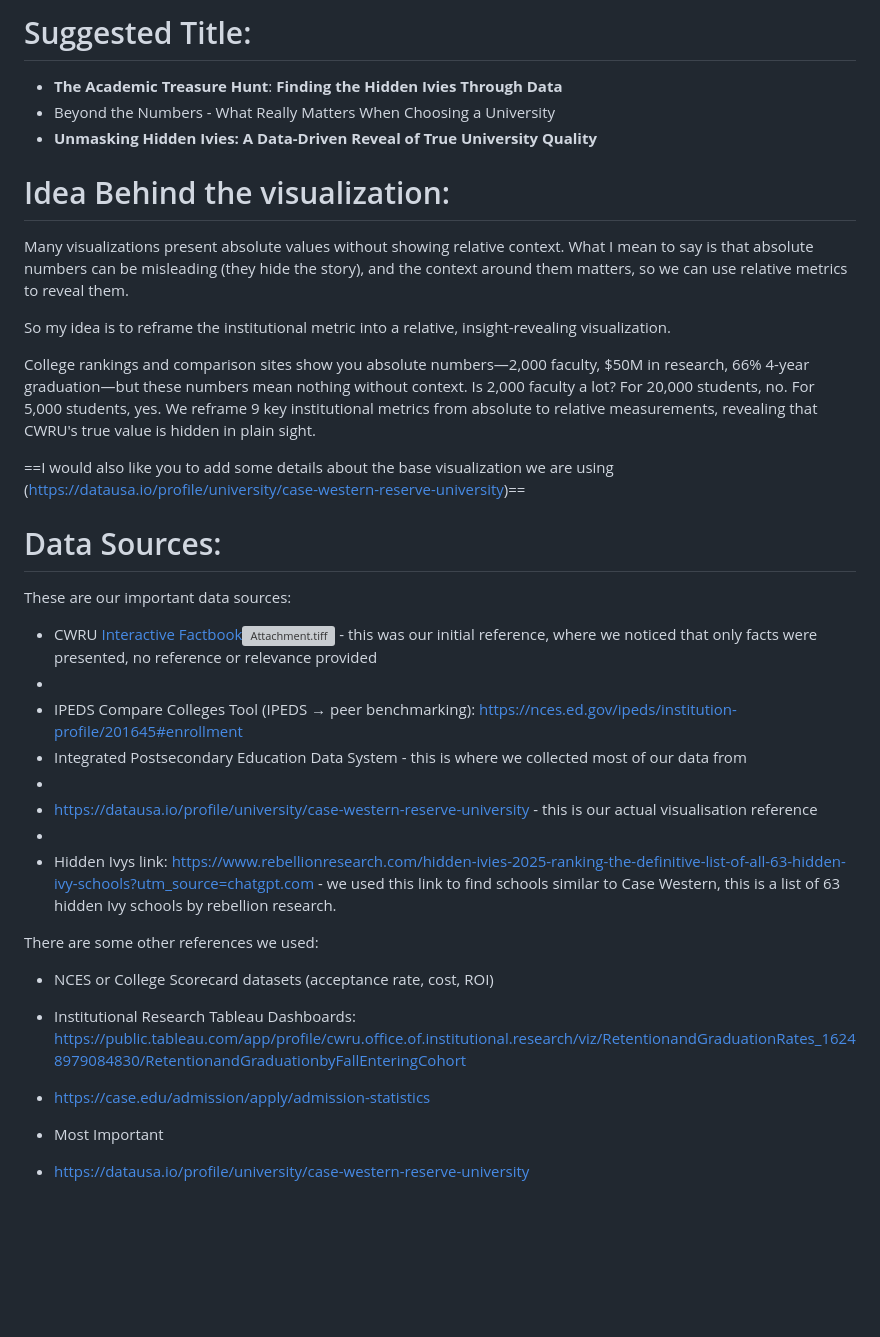
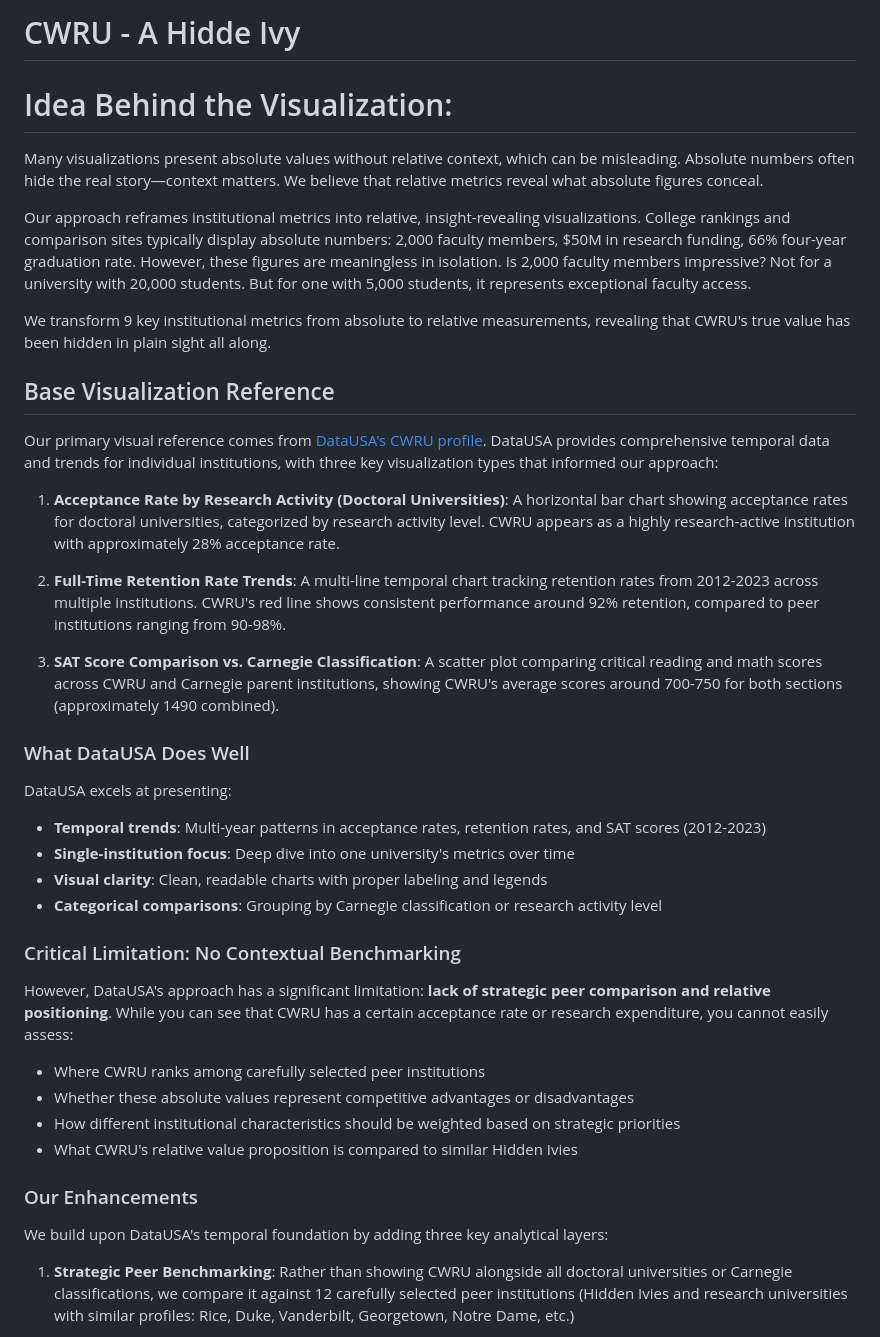
Before and after one commit to jmanderson0119/csds413-term-project, a Markdown page: Data_visualisation/scripts/Report Draft.md, the part around one of its changes. Drawn GitHub-style; blank space fills up the shorter version; grey boxes are pictures that could not be loaded.

```diff
--- a/Data_visualisation/scripts/Report Draft.md
+++ b/Data_visualisation/scripts/Report Draft.md
@@ -1,38 +1,44 @@
 
-# Suggested Title:
-- **The Academic Treasure Hunt**: **Finding the Hidden Ivies Through Data**
-- Beyond the Numbers - What Really Matters When Choosing a University
-- **Unmasking Hidden Ivies: A Data-Driven Reveal of True University Quality**
-
-# Idea Behind the visualization:
-
-Many visualizations present absolute values without showing relative context.
-What I mean to say is that absolute numbers can be misleading (they hide the story), and the context around them matters, so we can use relative metrics to reveal them.
-
-So my idea is to reframe the institutional metric into a relative, insight-revealing visualization.
-
-College rankings and comparison sites show you absolute numbers—2,000 faculty, $50M in research, 66% 4-year graduation—but these numbers mean nothing without context. Is 2,000 faculty a lot? For 20,000 students, no. For 5,000 students, yes. We reframe 9 key institutional metrics from absolute to relative measurements, revealing that CWRU's true value is hidden in plain sight.
+# CWRU - A Hidde Ivy
 
 
-==I would also like you to add some details about the base visualization we are using (https://datausa.io/profile/university/case-western-reserve-university)==
+# Idea Behind the Visualization:
 
-# Data Sources:
+Many visualizations present absolute values without relative context, which can be misleading. Absolute numbers often hide the real story—context matters. We believe that relative metrics reveal what absolute figures conceal.
 
-These are our important data sources:
-- CWRU [Interactive Factbook](https://case.edu/ir/InteractiveFactBook)![Attachment.tiff](file:///Attachment.tiff) - this was our initial reference, where we noticed that only facts were presented, no reference or relevance provided
--
-- IPEDS Compare Colleges Tool (IPEDS → peer benchmarking): https://nces.ed.gov/ipeds/institution-profile/201645#enrollment
-- Integrated Postsecondary Education Data System - this is where we collected most of our data from
--
-- https://datausa.io/profile/university/case-western-reserve-university - this is our actual visualisation reference
--
-- Hidden Ivys link: https://www.rebellionresearch.com/hidden-ivies-2025-ranking-the-definitive-list-of-all-63-hidden-ivy-schools?utm_source=chatgpt.com - we used this link to find schools similar to Case Western, this is a list of 63 hidden Ivy schools by rebellion research.
+Our approach reframes institutional metrics into relative, insight-revealing visualizations. College rankings and comparison sites typically display absolute numbers: 2,000 faculty members, $50M in research funding, 66% four-year graduation rate. However, these figures are meaningless in isolation. Is 2,000 faculty members impressive? Not for a university with 20,000 students. But for one with 5,000 students, it represents exceptional faculty access.
 
+We transform 9 key institutional metrics from absolute to relative measurements, revealing that CWRU's true value has been hidden in plain sight all along.
 
-There are some other references we used:
-- NCES or College Scorecard datasets (acceptance rate, cost, ROI)
+## Base Visualization Reference
 
-- Institutional Research Tableau Dashboards: https://public.tableau.com/app/profile/cwru.office.of.institutional.research/viz/RetentionandGraduationRates_16248979084830/RetentionandGraduationbyFallEnteringCohort
-- https://case.edu/admission/apply/admission-statistics
-- Most Important
-- https://datausa.io/profile/university/case-western-reserve-university
+Our primary visual reference comes from [DataUSA's CWRU profile](https://datausa.io/profile/university/case-western-reserve-university). DataUSA provides comprehensive temporal data and trends for individual institutions, with three key visualization types that informed our approach:
+
+1. **Acceptance Rate by Research Activity (Doctoral Universities)**: A horizontal bar chart showing acceptance rates for doctoral universities, categorized by research activity level. CWRU appears as a highly research-active institution with approximately 28% acceptance rate.
+
+2. **Full-Time Retention Rate Trends**: A multi-line temporal chart tracking retention rates from 2012-2023 across multiple institutions. CWRU's red line shows consistent performance around 92% retention, compared to peer institutions ranging from 90-98%.
+
+3. **SAT Score Comparison vs. Carnegie Classification**: A scatter plot comparing critical reading and math scores across CWRU and Carnegie parent institutions, showing CWRU's average scores around 700-750 for both sections (approximately 1490 combined).
+
+### What DataUSA Does Well
+
+DataUSA excels at presenting:
+- **Temporal trends**: Multi-year patterns in acceptance rates, retention rates, and SAT scores (2012-2023)
+- **Single-institution focus**: Deep dive into one university's metrics over time
+- **Visual clarity**: Clean, readable charts with proper labeling and legends
+- **Categorical comparisons**: Grouping by Carnegie classification or research activity level
+
+### Critical Limitation: No Contextual Benchmarking
+
+However, DataUSA's approach has a significant limitation: **lack of strategic peer comparison and relative positioning**. While you can see that CWRU has a certain acceptance rate or research expenditure, you cannot easily assess:
+- Where CWRU ranks among carefully selected peer institutions
+- Whether these absolute values represent competitive advantages or disadvantages
+- How different institutional characteristics should be weighted based on strategic priorities
+- What CWRU's relative value proposition is compared to similar Hidden Ivies
+
+### Our Enhancements
+
+We build upon DataUSA's temporal foundation by adding three key analytical layers:
+
+1. **Strategic Peer Benchmarking**: Rather than showing CWRU alongside all doctoral universities or Carnegie classifications, we compare it against 12 carefully selected peer institutions (Hidden Ivies and research universities with similar profiles: Rice, Duke, Vanderbilt, Georgetown, Notre Dame, etc.)
+
```
Also changed, not shown: other parts of Data_visualisation/scripts/Report Draft.md (+35 -23 lines).
